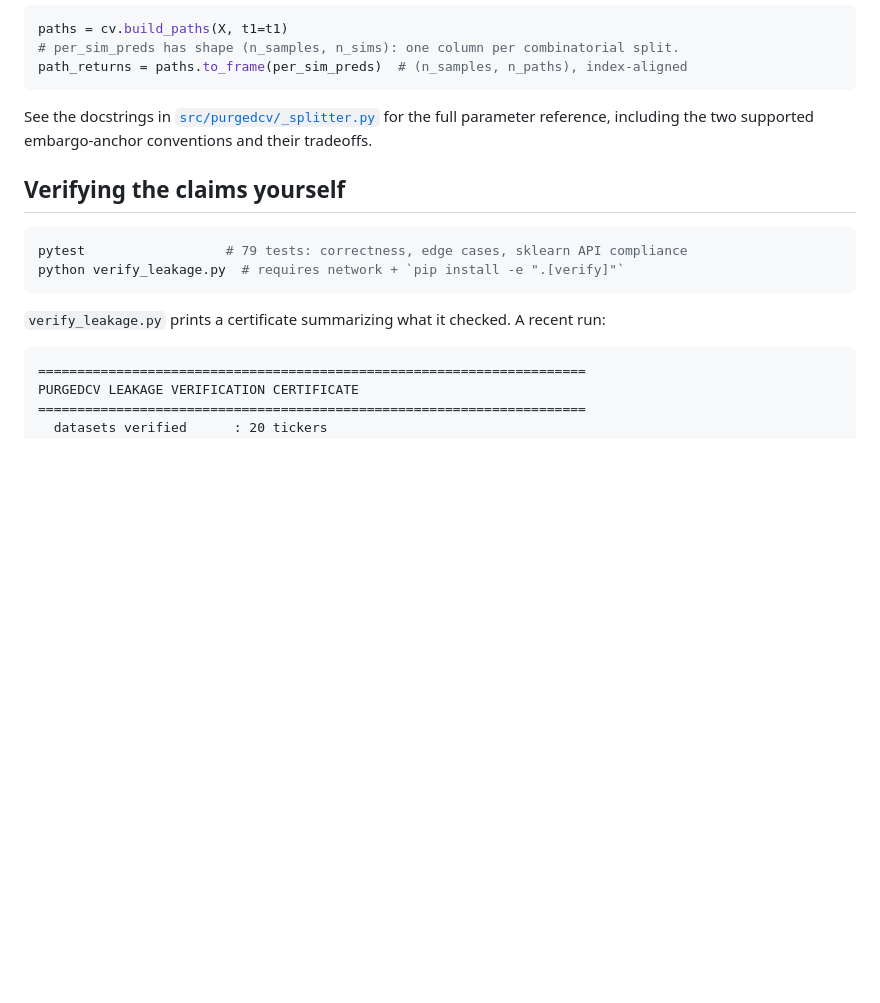
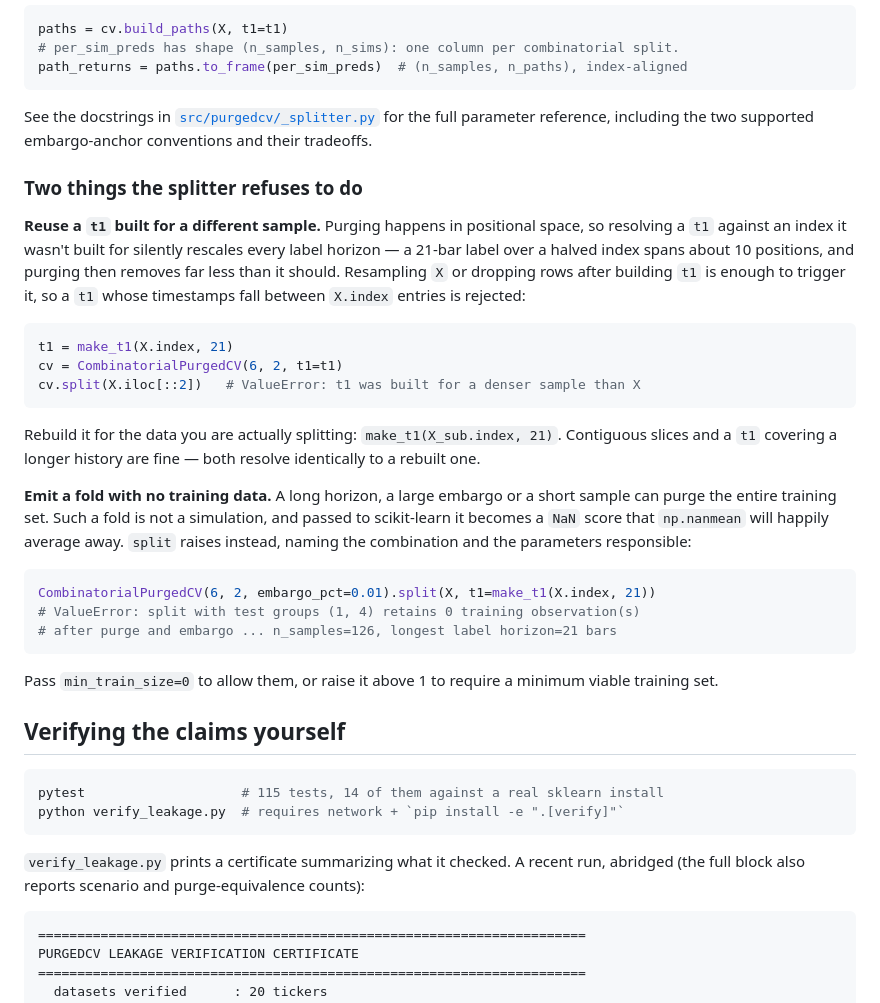
Before and after one commit to landtml/purgedcv, a Markdown page: README.md, the part around one of its changes. Drawn GitHub-style; blank space fills up the shorter version.

````diff
--- a/README.md
+++ b/README.md
@@ -107,15 +114,50 @@ See the docstrings in [`src/purgedcv/_splitter.py`](src/purgedcv/_splitter.py)
 for the full parameter reference, including the two supported embargo-anchor
 conventions and their tradeoffs.
 
+### Two things the splitter refuses to do
+
+**Reuse a `t1` built for a different sample.** Purging happens in positional
+space, so resolving a `t1` against an index it wasn't built for silently
+rescales every label horizon — a 21-bar label over a halved index spans about
+10 positions, and purging then removes far less than it should. Resampling `X`
+or dropping rows after building `t1` is enough to trigger it, so a `t1` whose
+timestamps fall between `X.index` entries is rejected:
+
+```python
+t1 = make_t1(X.index, 21)
+cv = CombinatorialPurgedCV(6, 2, t1=t1)
+cv.split(X.iloc[::2])   # ValueError: t1 was built for a denser sample than X
+```
+
+Rebuild it for the data you are actually splitting: `make_t1(X_sub.index, 21)`.
+Contiguous slices and a `t1` covering a longer history are fine — both resolve
+identically to a rebuilt one.
+
+**Emit a fold with no training data.** A long horizon, a large embargo or a
+short sample can purge the entire training set. Such a fold is not a
+simulation, and passed to scikit-learn it becomes a `NaN` score that
+`np.nanmean` will happily average away. `split` raises instead, naming the
+combination and the parameters responsible:
+
+```python
+CombinatorialPurgedCV(6, 2, embargo_pct=0.01).split(X, t1=make_t1(X.index, 21))
+# ValueError: split with test groups (1, 4) retains 0 training observation(s)
+# after purge and embargo ... n_samples=126, longest label horizon=21 bars
+```
+
+Pass `min_train_size=0` to allow them, or raise it above 1 to require a
+minimum viable training set.
+
 ## Verifying the claims yourself
 
 ```bash
-pytest                  # 79 tests: correctness, edge cases, sklearn API compliance
+pytest                    # 115 tests, 14 of them against a real sklearn install
 python verify_leakage.py  # requires network + `pip install -e ".[verify]"`
 ```
 
 `verify_leakage.py` prints a certificate summarizing what it checked. A
-recent run:
+recent run, abridged (the full block also reports scenario and
+purge-equivalence counts):
 
 ```
 ======================================================================
````
Also changed, not shown: other parts of README.md (+16 -9 lines), PROOF.md (+33 -8 lines).
